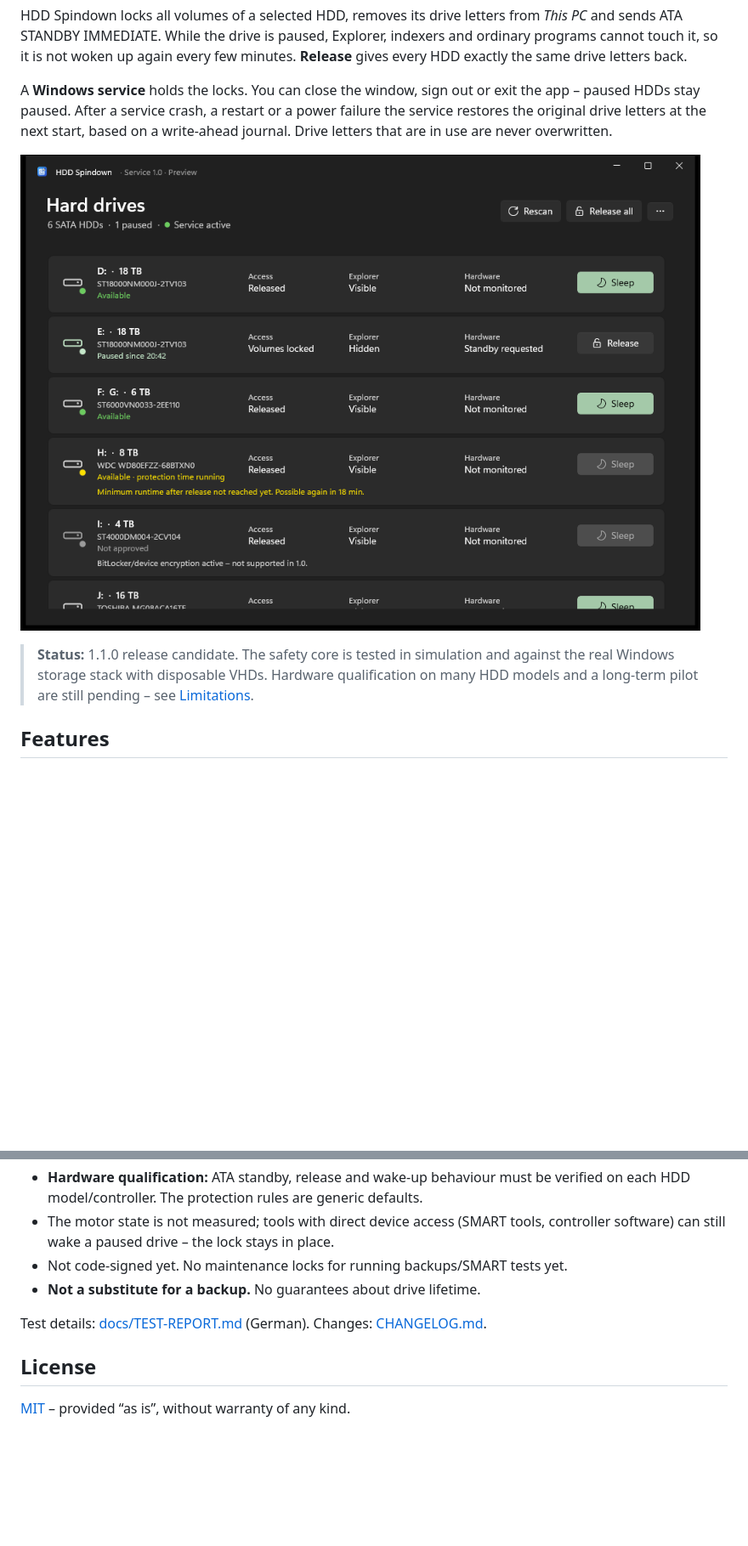
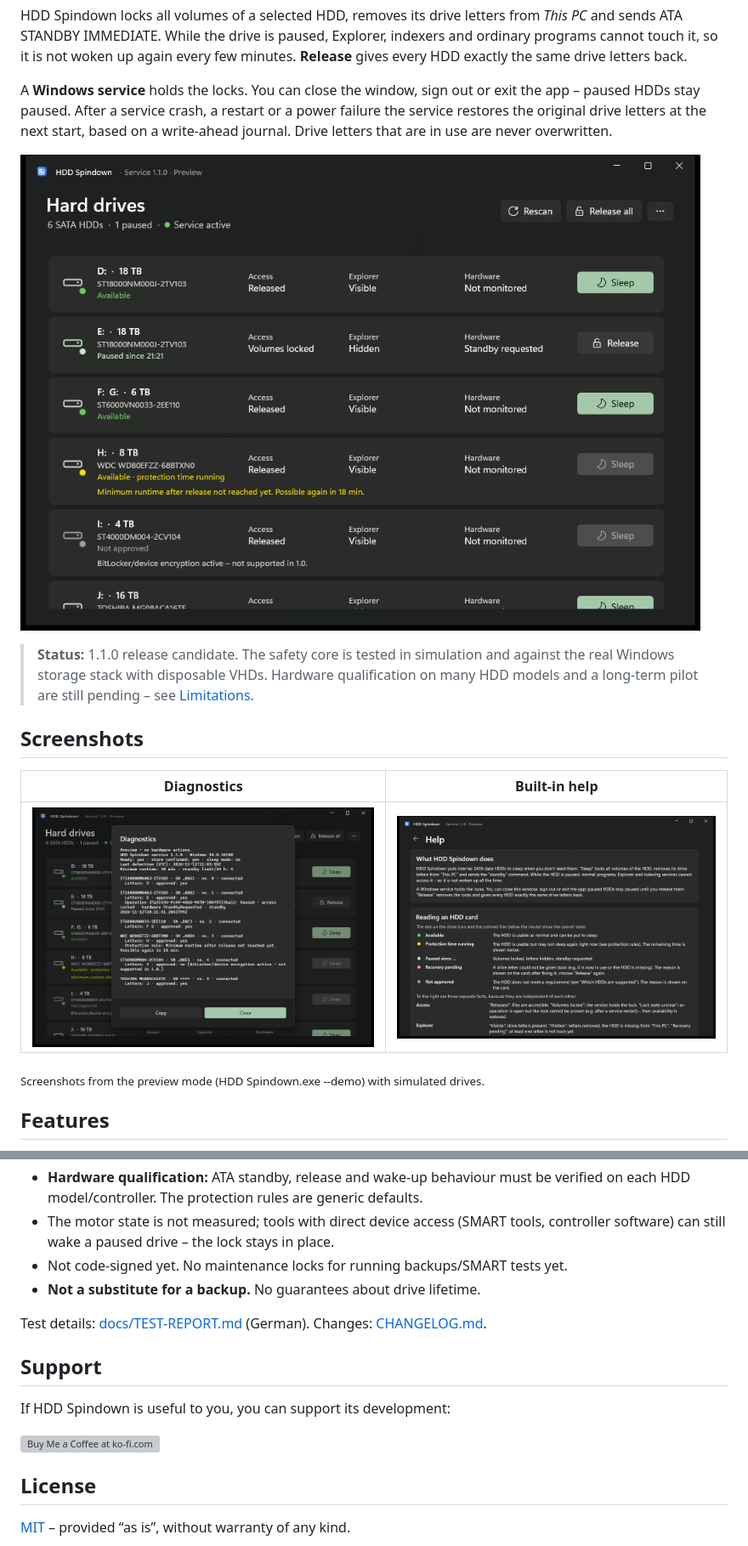
Before and after one commit to RNYSVRN/hdd-spindown, a Markdown page: README.md, 2 parts joined by grey strips. Shown at 85% size. Rendered like a GitHub page; pictures changed too: docs/diagnostics.png (added), docs/help.png (added), docs/screenshot.png; blank space fills up the shorter version; grey boxes are pictures that could not be loaded.

Commit message:
README: aktuelle Screenshots (Hauptansicht, Diagnose, Hilfe), Ko-fi; Vorschau-Diagnose mit simulierten Daten

```diff
--- a/README.md
+++ b/README.md
@@ -11,5 +13,13 @@ A **Windows service** holds the locks. You can close the window, sign out or exi
 
 > **Status:** 1.1.0 release candidate. The safety core is tested in simulation and against the real Windows storage stack with disposable VHDs. Hardware qualification on many HDD models and a long-term pilot are still pending – see [Limitations](#limitations).
+
+## Screenshots
+
+| Diagnostics | Built-in help |
+|---|---|
+| ![Diagnostics](docs/diagnostics.png) | ![Built-in help](docs/help.png) |
+
+<sub>Screenshots from the preview mode (HDD Spindown.exe --demo) with simulated drives.</sub>
 
 ## Features
 
@@ -91,6 +101,12 @@ Translations: German source text is the key; English lives in `src/HddSpindown.C
 
 Test details: [docs/TEST-REPORT.md](docs/TEST-REPORT.md) (German). Changes: [CHANGELOG.md](CHANGELOG.md).
 
+## Support
+
+If HDD Spindown is useful to you, you can support its development:
+
+<a href='https://ko-fi.com/D3U62AJLQD' target='_blank'><img height='36' style='border:0px;height:36px;' src='https://storage.ko-fi.com/cdn/kofi3.png?v=6' border='0' alt='Buy Me a Coffee at ko-fi.com' /></a>
+
 ## License
 
 [MIT](LICENSE) – provided “as is”, without warranty of any kind.
```
Also changed, not shown: other parts of README.md (+3 -1 lines), README.de.md (+10 -0 lines), 1 other file.
